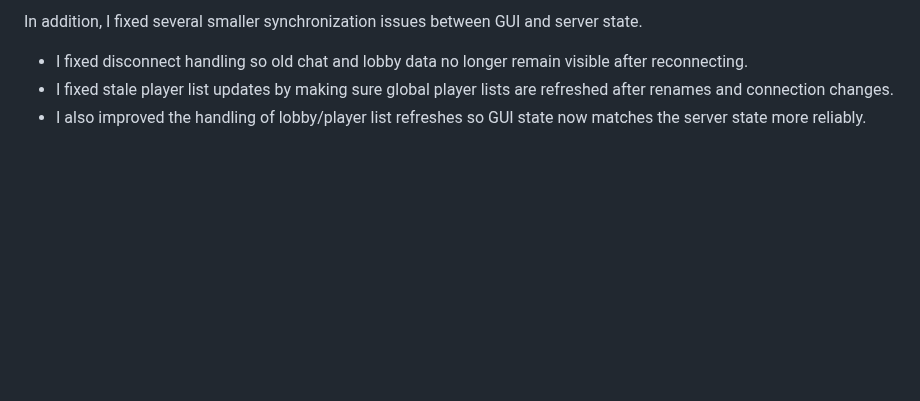
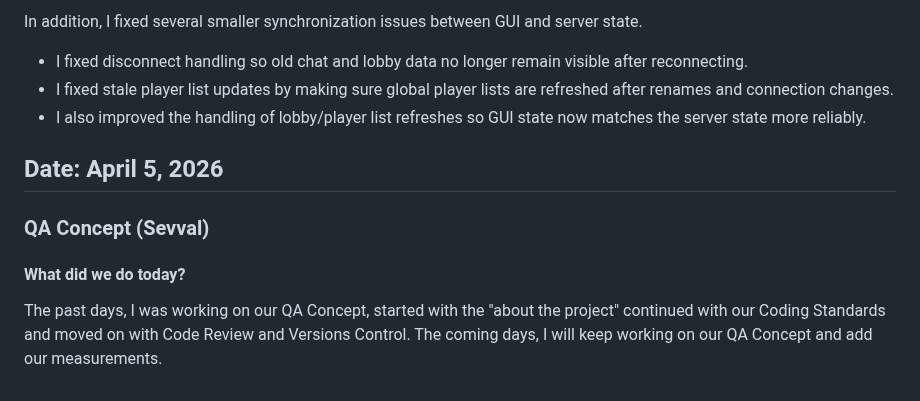
Before and after one commit to ayanomaliy/not-frantic, a Markdown page: docs/Diary.md, the part around the change. Drawn GitHub-style; blank space fills up the shorter version.

Commit message:
dairy update

```diff
--- a/docs/Diary.md
+++ b/docs/Diary.md
@@ -262,3 +262,12 @@ In addition, I fixed several smaller synchronization issues between GUI and serv
 * I fixed disconnect handling so old chat and lobby data no longer remain visible after reconnecting.
 * I fixed stale player list updates by making sure global player lists are refreshed after renames and connection changes.
 * I also improved the handling of lobby/player list refreshes so GUI state now matches the server state more reliably.
+
+## Date: April 5, 2026
+
+### QA Concept (Sevval)
+
+#### What did we do today?
+
+The past days, I was working on our QA Concept, started with the "about the project" continued with our Coding Standards and moved on with Code Review and Versions Control.
+The coming days, I will keep working on our QA Concept and add our measurements.
```
